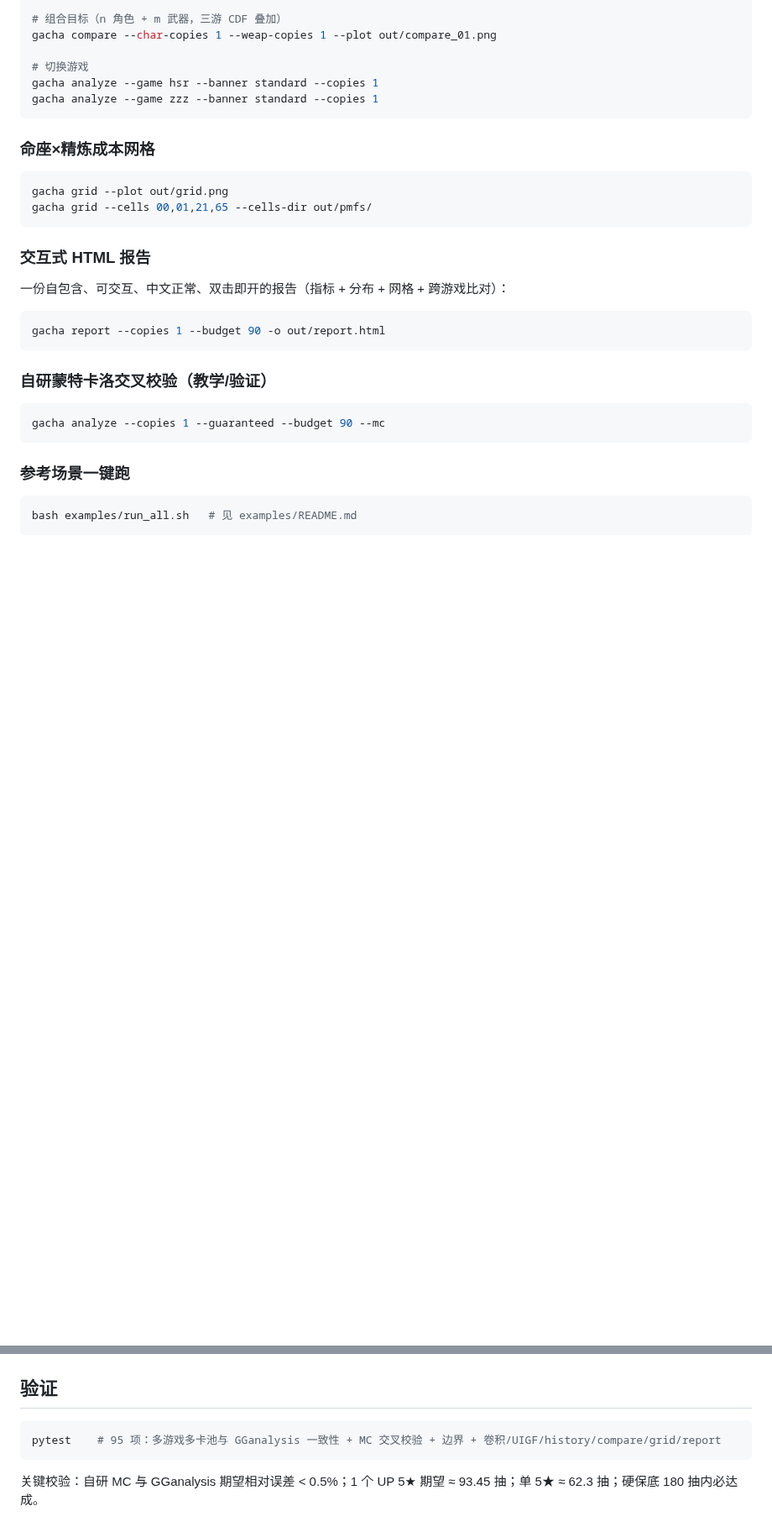
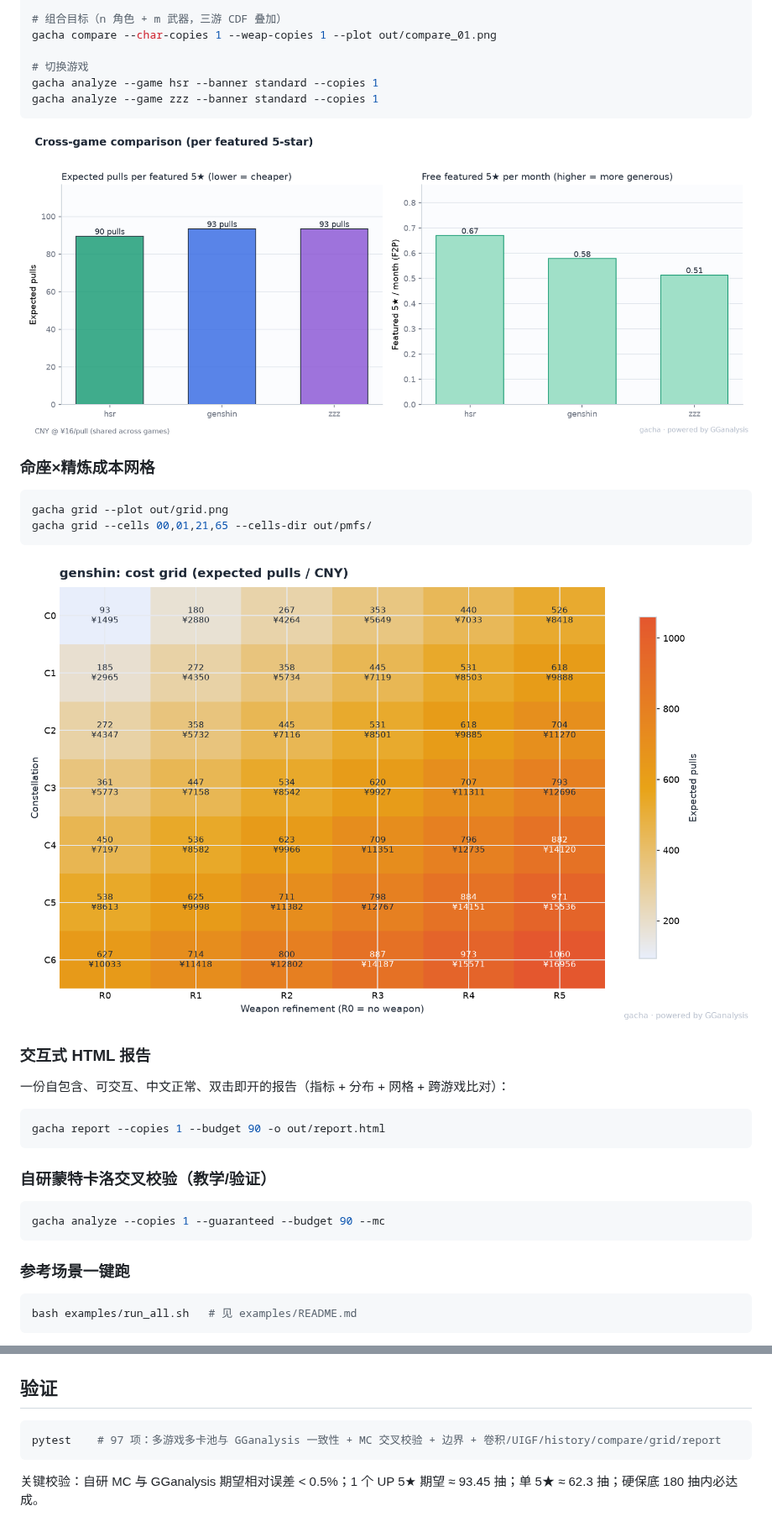
Before and after one commit to gendu-amd/gacha-analyzer, a Markdown page: README.md, 2 parts joined by grey strips. Shown at 84% size. GitHub-like rendering; pictures changed too: docs/images/compare.png (added), docs/images/grid.png (added); blank space fills up the shorter version.

Commit message:
refactor(viz): declutter static charts; add committed README screenshots

````diff
--- a/README.md
+++ b/README.md
@@ -108,12 +112,16 @@ gacha analyze --game hsr --banner standard --copies 1
 gacha analyze --game zzz --banner standard --copies 1
 ```
 
+![原神/星铁/绝区零 同口径比对：每个限定 5★ 的期望抽数与每月白嫖速率](docs/images/compare.png)
+
 ### 命座×精炼成本网格
 
 ```bash
 gacha grid --plot out/grid.png
 gacha grid --cells 00,01,21,65 --cells-dir out/pmfs/
 ```
+
+![命座×精炼成本网格热力图：颜色＝期望抽数，格内标注 抽数/人民币](docs/images/grid.png)
 
 ### 交互式 HTML 报告
 
@@ -188,7 +196,7 @@ engine               gg_adapter（封装 GGanalysis，主引擎）+ reference/mc
 ## 验证
 
 ```bash
-pytest    # 95 项：多游戏多卡池与 GGanalysis 一致性 + MC 交叉校验 + 边界 + 卷积/UIGF/history/compare/grid/report
+pytest    # 97 项：多游戏多卡池与 GGanalysis 一致性 + MC 交叉校验 + 边界 + 卷积/UIGF/history/compare/grid/report
 ```
 
 关键校验：自研 MC 与 GGanalysis 期望相对误差 < 0.5%；1 个 UP 5★ 期望 ≈ 93.45 抽；单 5★ ≈ 62.3 抽；硬保底 180 抽内必达成。
````
Also changed, not shown: other parts of README.md (+4 -0 lines), docs/DECISIONS.md (+1 -0 lines), docs/images/distribution.png (added), 2 other files.
